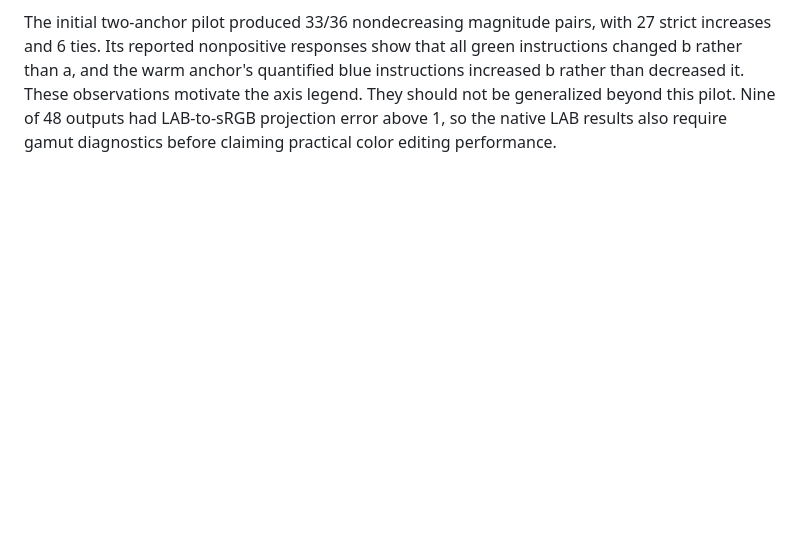
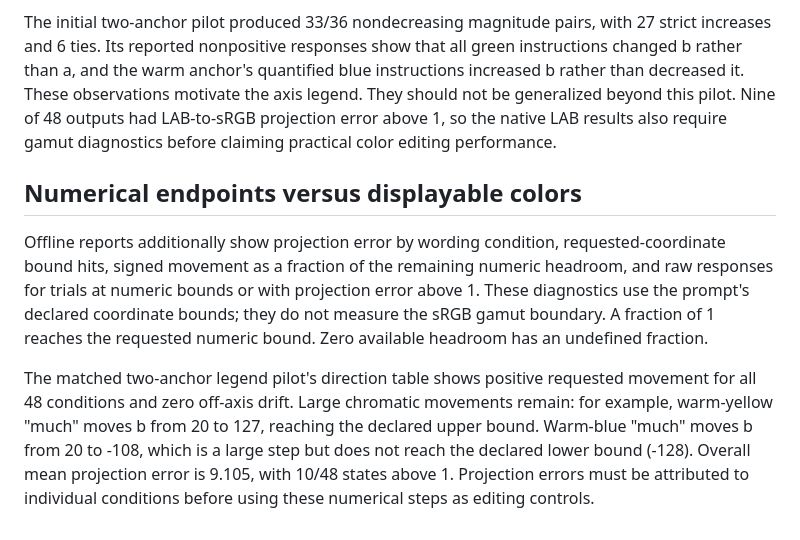
Before and after one commit to pabloloyola/colorref, a Markdown page: specs/quantifier_calibration.md, the part around the change. Drawn GitHub-style; blank space fills up the shorter version.

Commit message:
Document endpoint diagnostics and axis-legend pilot interpretation

```diff
--- a/specs/quantifier_calibration.md
+++ b/specs/quantifier_calibration.md
@@ -60,3 +60,20 @@ motivate the axis legend. They should not be generalized beyond this pilot.
 Nine of 48 outputs had LAB-to-sRGB projection error above 1, so the native LAB
 results also require gamut diagnostics before claiming practical color editing
 performance.
+
+## Numerical endpoints versus displayable colors
+
+Offline reports additionally show projection error by wording condition,
+requested-coordinate bound hits, signed movement as a fraction of the remaining
+numeric headroom, and raw responses for trials at numeric bounds or with
+projection error above 1. These diagnostics use the prompt's declared coordinate
+bounds; they do not measure the sRGB gamut boundary. A fraction of 1 reaches the
+requested numeric bound. Zero available headroom has an undefined fraction.
+
+The matched two-anchor legend pilot's direction table shows positive requested
+movement for all 48 conditions and zero off-axis drift. Large chromatic movements
+remain: for example, warm-yellow "much" moves b from 20 to 127, reaching the
+declared upper bound. Warm-blue "much" moves b from 20 to -108, which is a large
+step but does not reach the declared lower bound (-128). Overall mean projection
+error is 9.105, with 10/48 states above 1. Projection errors must be attributed to
+individual conditions before using these numerical steps as editing controls.
```
